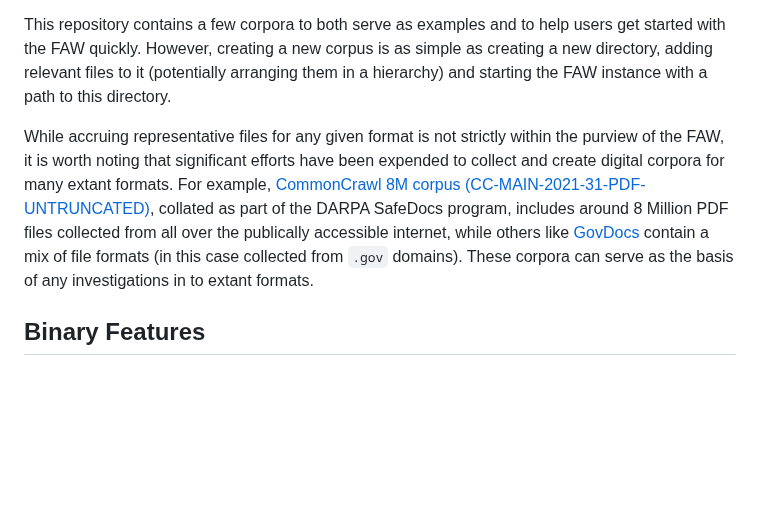
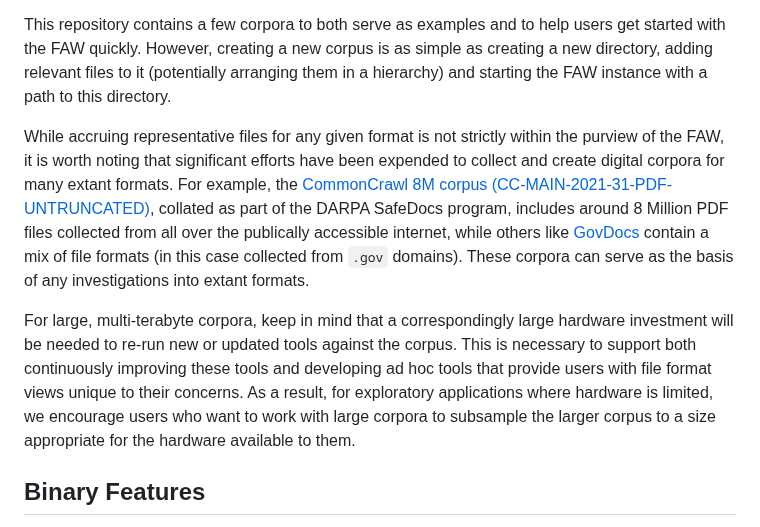
Before and after one commit to GaloisInc/FAW, a Markdown page: README.md, the part around the change. Drawn GitHub-style; blank space fills up the shorter version.

Commit message:
Adding clause about how hardware needs scale with corpus size

```diff
--- a/README.md
+++ b/README.md
@@ -108,7 +108,9 @@ As mentioned in earlier sections, an instance of the FAW is associated with a si
 
 This repository contains a few corpora to both serve as examples and to help users get started with the FAW quickly. However, creating a new corpus is as simple as creating a new directory, adding relevant files to it (potentially arranging them in a hierarchy) and starting the FAW instance with a path to this directory.
 
-While accruing representative files for any given format is not strictly within the purview of the FAW, it is worth noting that significant efforts have been expended to collect and create digital corpora for many extant formats. For example, [CommonCrawl 8M corpus (CC-MAIN-2021-31-PDF-UNTRUNCATED)](https://digitalcorpora.org/corpora/file-corpora/cc-main-2021-31-pdf-untruncated/), collated as part of the DARPA SafeDocs program, includes around 8 Million PDF files collected from all over the publically accessible internet, while others like [GovDocs](https://digitalcorpora.org/corpora/file-corpora/files/) contain a mix of file formats (in this case collected from  `.gov` domains). These corpora can serve as the basis of any investigations in to extant formats.
+While accruing representative files for any given format is not strictly within the purview of the FAW, it is worth noting that significant efforts have been expended to collect and create digital corpora for many extant formats. For example, the [CommonCrawl 8M corpus (CC-MAIN-2021-31-PDF-UNTRUNCATED)](https://digitalcorpora.org/corpora/file-corpora/cc-main-2021-31-pdf-untruncated/), collated as part of the DARPA SafeDocs program, includes around 8 Million PDF files collected from all over the publically accessible internet, while others like [GovDocs](https://digitalcorpora.org/corpora/file-corpora/files/) contain a mix of file formats (in this case collected from  `.gov` domains). These corpora can serve as the basis of any investigations into extant formats.
+
+For large, multi-terabyte corpora, keep in mind that a correspondingly large hardware investment will be needed to re-run new or updated tools against the corpus. This is necessary to support both continuously improving these tools and developing ad hoc tools that provide users with file format views unique to their concerns. As a result, for exploratory applications where hardware is limited, we encourage users who want to work with large corpora to subsample the larger corpus to a size appropriate for the hardware available to them.
 
 ## Binary Features
 
```
